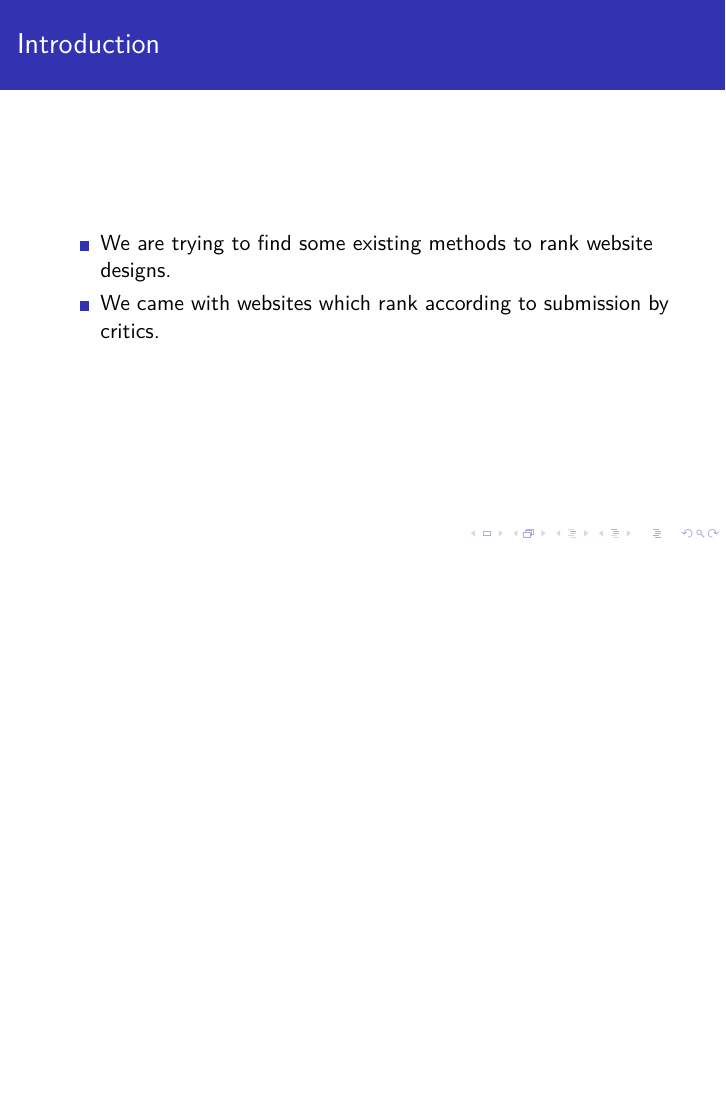
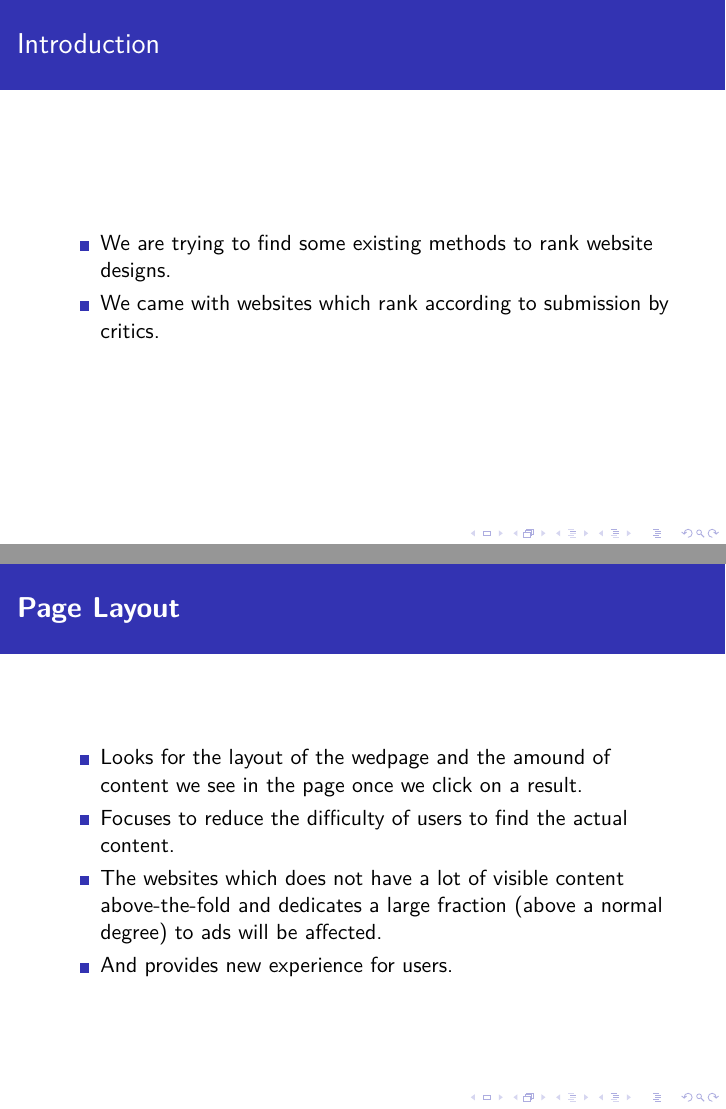
Before and after one commit to Fiddler46/Website-Design-Ranker, LaTeX slides (presentation.tex): page 2 of 2 before the commit and pages 2 and 3 of 3 after it, the two joined at a grey line, the shorter picture padded with empty space. Compiled offline with pdfLaTeX.

Commit message:
page layout reffered

```diff
--- a/presentation.tex
+++ b/presentation.tex
@@ -24,4 +24,17 @@
 
 		\end{itemize}
 	\end{frame}
+\begin{frame}
+\frametitle{\textbf{Page Layout}}
+\begin{itemize}
+	\item Looks for the layout of the wedpage and the amound of content we see in the page once we click on a result.
+
+	\item Focuses to reduce the difficulty of users to find the actual content.
+
+	\item  The websites which does not have a lot of visible content above-the-fold and dedicates a large fraction (above a normal degree) to ads will be affected.
+
+	\item And provides new experience for users.
+\end{itemize}
+
+\end{frame}
 \end{document}
```
Also changed, not shown: presentation.pdf (added), 7 other files.
